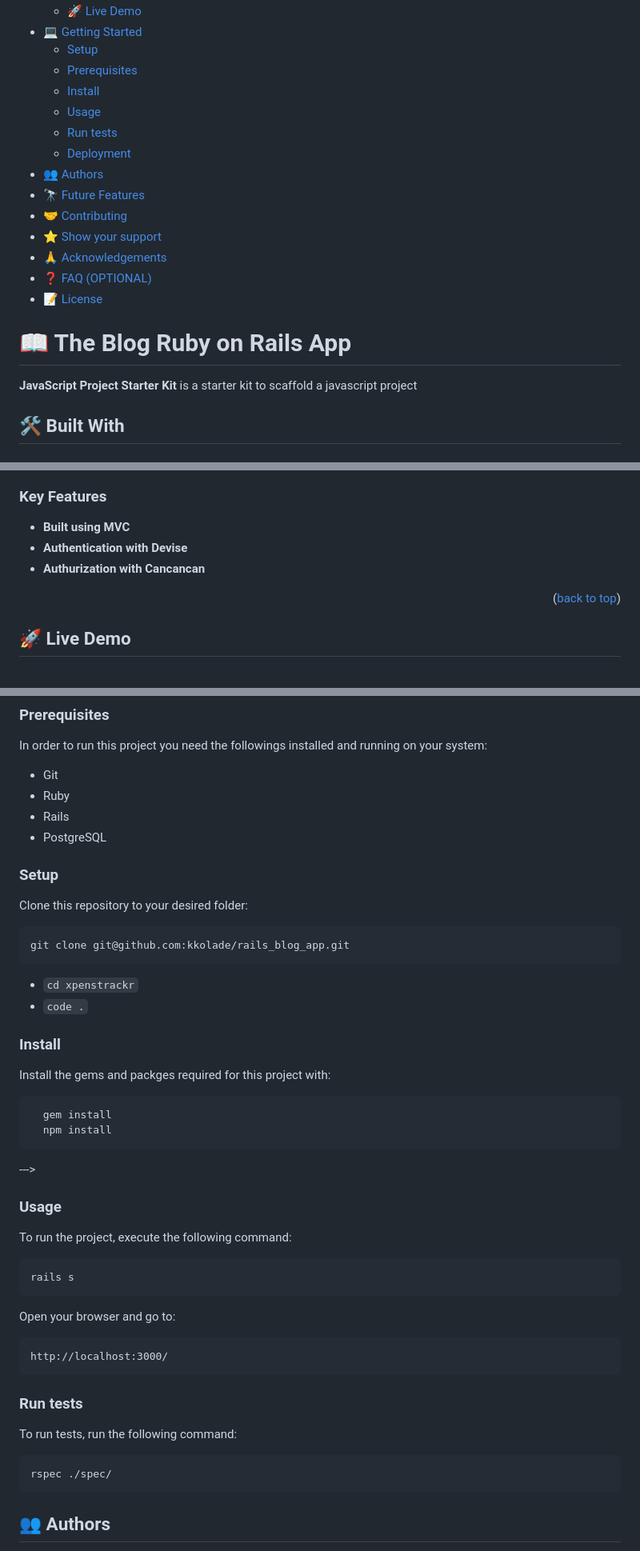
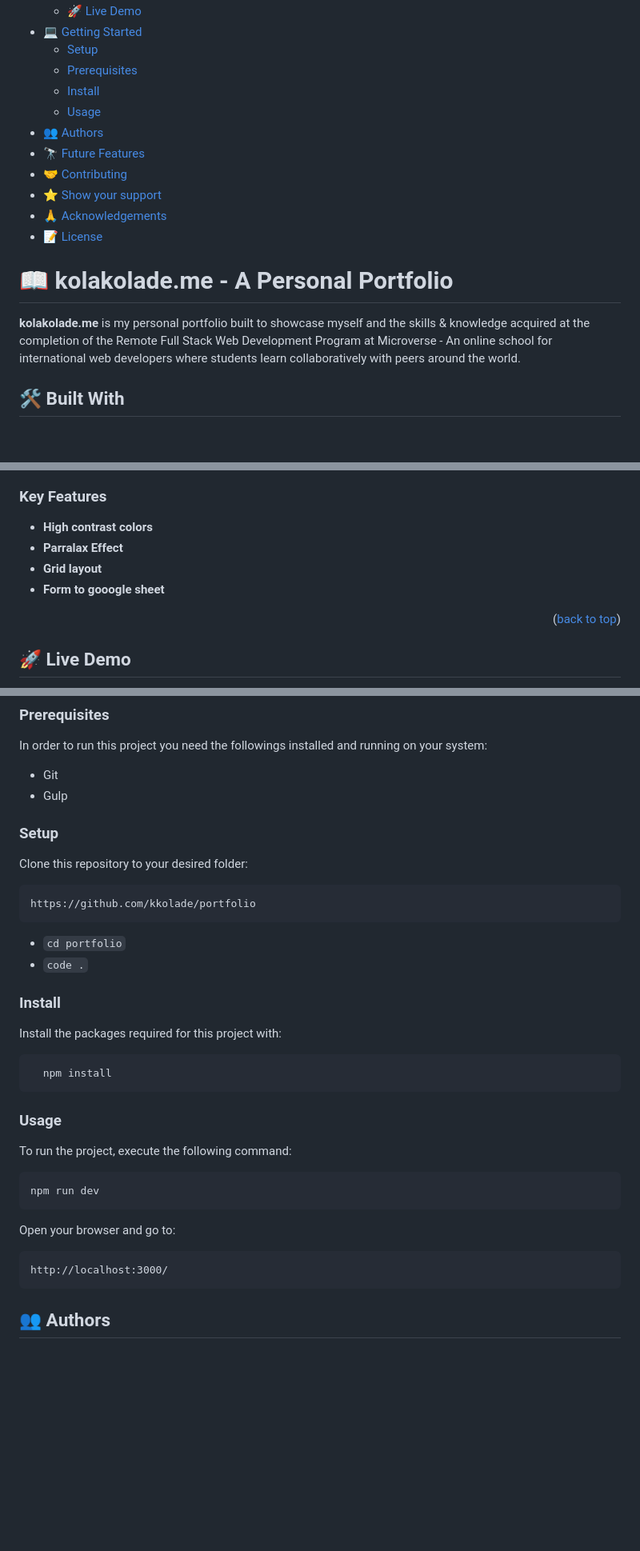
Before and after one commit to kkolade/kolakolade.me, a Markdown page: README.md, 3 parts joined by grey strips. Shown: that part at 80% size. GitHub-like rendering; blank space fills up the shorter version.

````diff
--- a/README.md
+++ b/README.md
@@ -12,21 +12,18 @@
   - [Prerequisites](#prerequisites)
   - [Install](#install)
   - [Usage](#usage)
-  - [Run tests](#run-tests)
-  - [Deployment](#triangular_flag_on_post-deployment)
 - [👥 Authors](#authors)
 - [🔭 Future Features](#future-features)
 - [🤝 Contributing](#contributing)
 - [⭐️ Show your support](#support)
 - [🙏 Acknowledgements](#acknowledgements)
-- [❓ FAQ (OPTIONAL)](#faq)
 - [📝 License](#license)
 
 <!-- PROJECT DESCRIPTION -->
 
-# 📖 The Blog Ruby on Rails App <a name="about-project"></a>
+# 📖 kolakolade.me - A Personal Portfolio <a name="about-project"></a>
 
-**JavaScript Project Starter Kit** is a starter kit to scaffold a javascript project
+**kolakolade.me** is my personal portfolio built to showcase myself and the skills & knowledge acquired at the completion of the Remote Full Stack Web Development Program at Microverse - An online school for international web developers where students learn collaboratively with peers around the world.
 
 ## 🛠 Built With <a name="built-with"></a>
 
@@ -52,9 +50,10 @@
 
 ### Key Features <a name="key-features"></a>
 
-- **Built using MVC**
-- **Authentication with Devise**
-- **Authurization with Cancancan**
+- **High contrast colors**
+- **Parralax Effect**
+- **Grid layout**
+- **Form to gooogle sheet**
 
 <p align="right">(<a href="#readme-top">back to top</a>)</p>
 
@@ -79,9 +76,7 @@ To get a local copy up and running, follow these steps.
 In order to run this project you need the followings installed and running on your system:
 
 - Git
-- Ruby
-- Rails
-- PostgreSQL
+- Gulp
 
 <!--
 Example command:
@@ -95,9 +90,9 @@ Example command:
 
 Clone this repository to your desired folder:
 
-<pre>git clone git@github.com:kkolade/rails_blog_app.git</pre>
+<pre>https://github.com/kkolade/portfolio</pre>
 
-- `cd xpenstrackr`
+- `cd portfolio`
 - `code .` <!-- If you are using VS Code -->
 <!--
 Example commands:
@@ -105,36 +100,21 @@ Example commands:
 
 ### Install
 
-Install the gems and packges required for this project with:
+Install the packages required for this project with:
 
 ```sh
-  gem install
   npm install
 ```
---->
 
 ### Usage
 
 To run the project, execute the following command:
 
-<pre>rails s</pre>
+<pre>npm run dev</pre>
 
 Open your browser and go to:
 <pre>http://localhost:3000/</pre>
 
-### Run tests
-
-To run tests, run the following command:
-
-<pre>rspec ./spec/</pre>
-
-<!--
-Example command:
-
-```sh
-  bin/rails test test/models/article_test.rb
-```
---->
 
 <!-- AUTHORS -->
 
````
Also changed, not shown: other parts of README.md (+15 -16 lines).
